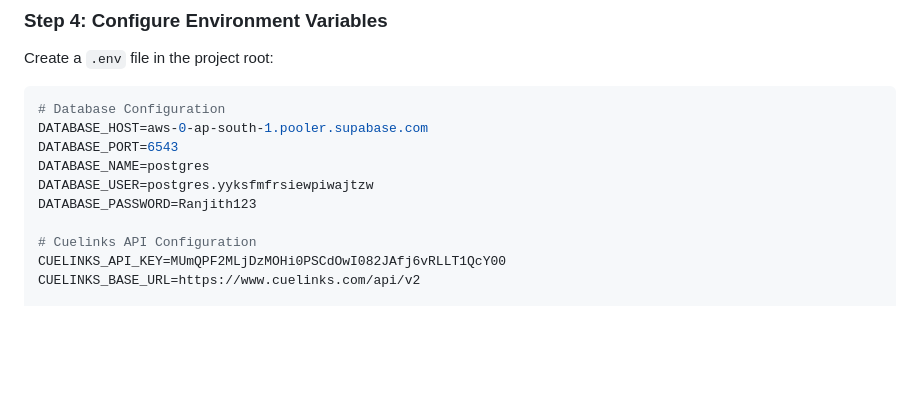
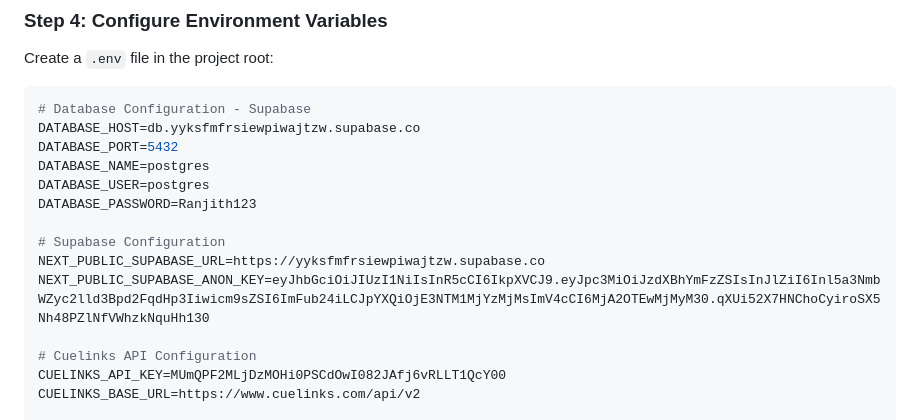
Before and after one commit to ranjith888999/AffilaiteWebsite, a Markdown page: README.md, the part around the change. Rendered like a GitHub page; blank space fills up the shorter version.

Commit message:
Update README with Supabase database configuration and remove unused __pycache__ files

````diff
--- a/README.md
+++ b/README.md
@@ -129,12 +129,16 @@ pip install -r requirements.txt
 Create a `.env` file in the project root:
 
 ```env
-# Database Configuration
-DATABASE_HOST=aws-0-ap-south-1.pooler.supabase.com
-DATABASE_PORT=6543
+# Database Configuration - Supabase
+DATABASE_HOST=db.yyksfmfrsiewpiwajtzw.supabase.co
+DATABASE_PORT=5432
 DATABASE_NAME=postgres
-DATABASE_USER=postgres.yyksfmfrsiewpiwajtzw
+DATABASE_USER=postgres
 DATABASE_PASSWORD=Ranjith123
+
+# Supabase Configuration
+NEXT_PUBLIC_SUPABASE_URL=https://yyksfmfrsiewpiwajtzw.supabase.co
+NEXT_PUBLIC_SUPABASE_ANON_KEY=eyJhbGciOiJIUzI1NiIsInR5cCI6IkpXVCJ9.eyJpc3MiOiJzdXBhYmFzZSIsInJlZiI6Inl5a3NmbWZyc2lld3Bpd2FqdHp3Iiwicm9sZSI6ImFub24iLCJpYXQiOjE3NTM1MjYzMjMsImV4cCI6MjA2OTEwMjMyM30.qXUi52X7HNChoCyiroSX5Nh48PZlNfVWhzkNquHh130
 
 # Cuelinks API Configuration
 CUELINKS_API_KEY=MUmQPF2MLjDzMOHi0PSCdOwI082JAfj6vRLLT1QcY00
````
